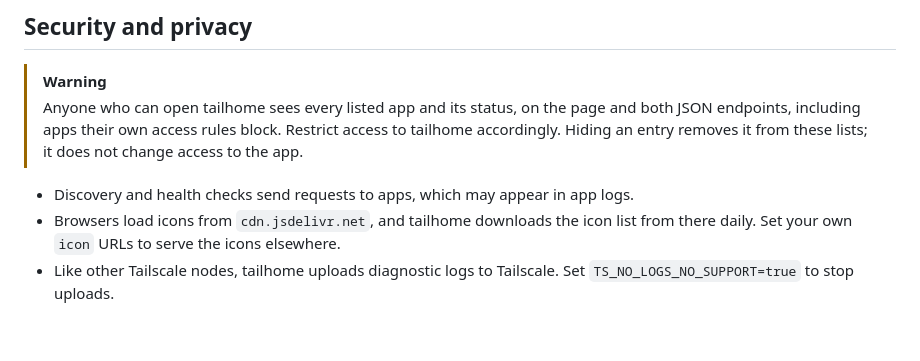
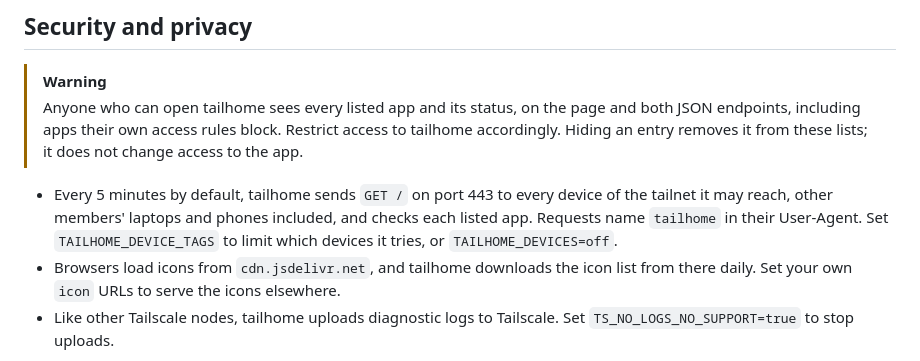
Before and after one commit to mickey/tailhome, a Markdown page: README.md, the part around the change. GitHub-like rendering; blank space fills up the shorter version.

Commit message:
Say exactly what device discovery sends
The Security section said only that checks may appear in app logs. It now states the request, the port, the interval, that other members' devices are included, and how to limit or stop it.

```diff
--- a/README.md
+++ b/README.md
@@ -103,7 +103,7 @@ See [all fields](docs/customize.md) and [`overrides.example.yaml`](overrides.exa
 > [!WARNING]
 > Anyone who can open tailhome sees every listed app and its status, on the page and both JSON endpoints, including apps their own access rules block. Restrict access to tailhome accordingly. Hiding an entry removes it from these lists; it does not change access to the app.
 
-- Discovery and health checks send requests to apps, which may appear in app logs.
+- Every 5 minutes by default, tailhome sends `GET /` on port 443 to every device of the tailnet it may reach, other members' laptops and phones included, and checks each listed app. Requests name `tailhome` in their User-Agent. Set `TAILHOME_DEVICE_TAGS` to limit which devices it tries, or `TAILHOME_DEVICES=off`.
 - Browsers load icons from `cdn.jsdelivr.net`, and tailhome downloads the icon list from there daily. Set your own `icon` URLs to serve the icons elsewhere.
 - Like other Tailscale nodes, tailhome uploads diagnostic logs to Tailscale. Set `TS_NO_LOGS_NO_SUPPORT=true` to stop uploads.
 
```
